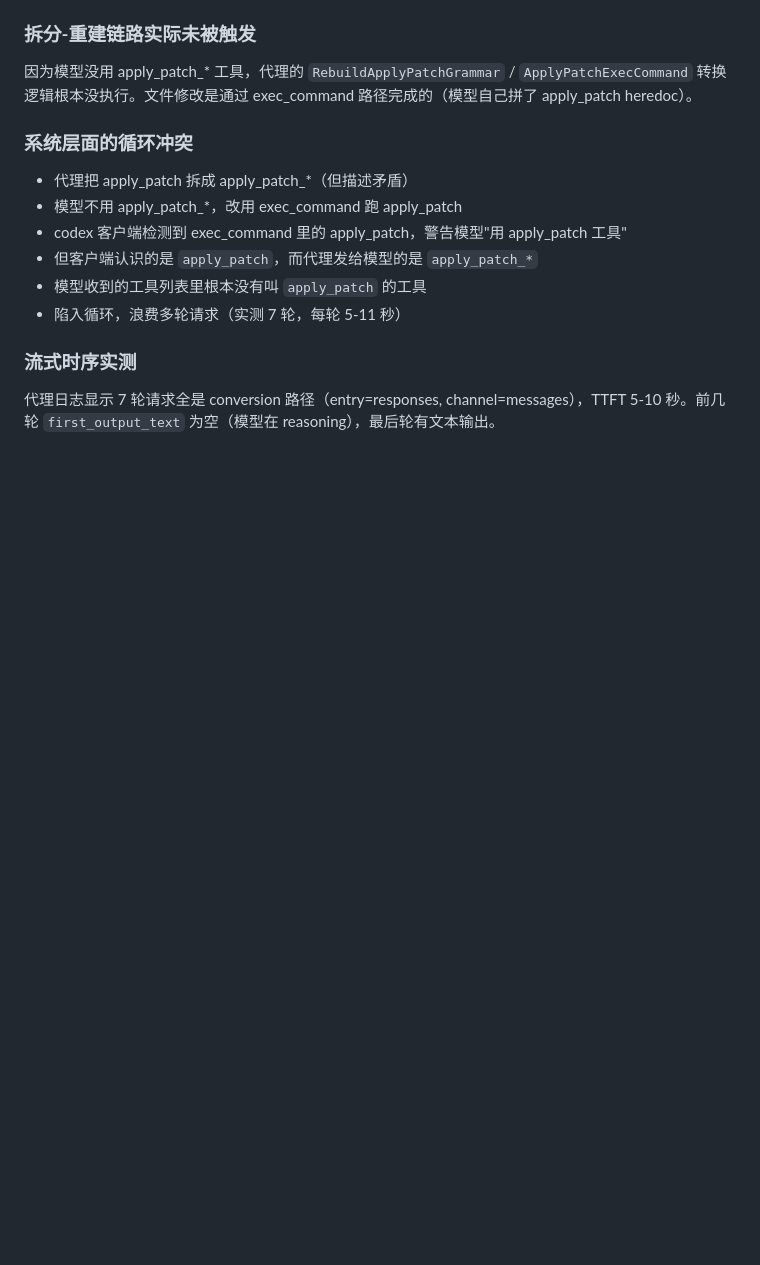
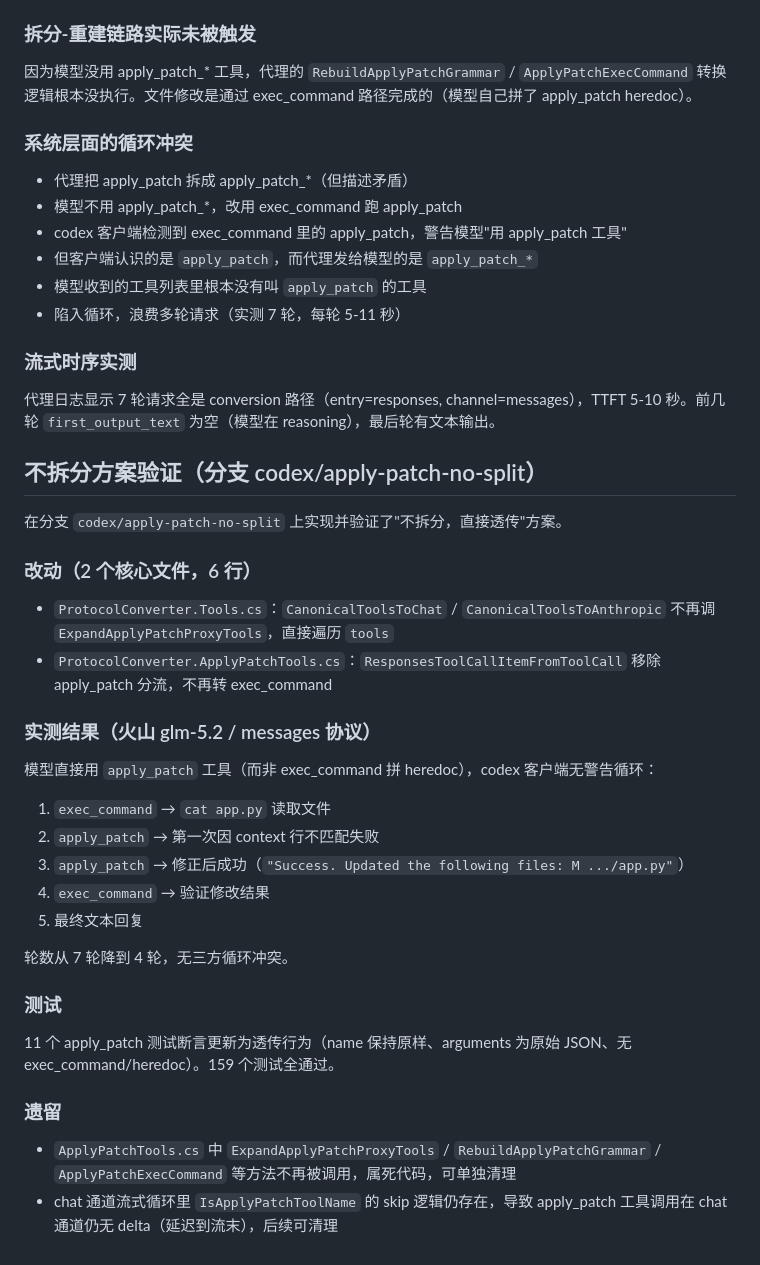
Before and after one commit to shL1481558059/OpenCodex, a Markdown page: docs/apply_patch_conversion_issues.md, the part around the change. Drawn GitHub-style; blank space fills up the shorter version.

Commit message:
docs: 记录不拆分方案的验证结果

```diff
--- a/docs/apply_patch_conversion_issues.md
+++ b/docs/apply_patch_conversion_issues.md
@@ -125,3 +125,32 @@ path 为空或含换行时返回空字符串，整个 operation 的行被丢弃
 ### 流式时序实测
 
 代理日志显示 7 轮请求全是 conversion 路径（entry=responses, channel=messages），TTFT 5-10 秒。前几轮 `first_output_text` 为空（模型在 reasoning），最后轮有文本输出。
+## 不拆分方案验证（分支 codex/apply-patch-no-split）
+
+在分支 `codex/apply-patch-no-split` 上实现并验证了"不拆分，直接透传"方案。
+
+### 改动（2 个核心文件，6 行）
+
+- `ProtocolConverter.Tools.cs`：`CanonicalToolsToChat` / `CanonicalToolsToAnthropic` 不再调 `ExpandApplyPatchProxyTools`，直接遍历 `tools`
+- `ProtocolConverter.ApplyPatchTools.cs`：`ResponsesToolCallItemFromToolCall` 移除 apply_patch 分流，不再转 exec_command
+
+### 实测结果（火山 glm-5.2 / messages 协议）
+
+模型直接用 `apply_patch` 工具（而非 exec_command 拼 heredoc），codex 客户端无警告循环：
+
+1. `exec_command` → `cat app.py` 读取文件
+2. `apply_patch` → 第一次因 context 行不匹配失败
+3. `apply_patch` → 修正后成功（`"Success. Updated the following files: M .../app.py"`）
+4. `exec_command` → 验证修改结果
+5. 最终文本回复
+
+轮数从 7 轮降到 4 轮，无三方循环冲突。
+
+### 测试
+
+11 个 apply_patch 测试断言更新为透传行为（name 保持原样、arguments 为原始 JSON、无 exec_command/heredoc）。159 个测试全通过。
+
+### 遗留
+
+- `ApplyPatchTools.cs` 中 `ExpandApplyPatchProxyTools` / `RebuildApplyPatchGrammar` / `ApplyPatchExecCommand` 等方法不再被调用，属死代码，可单独清理
+- chat 通道流式循环里 `IsApplyPatchToolName` 的 skip 逻辑仍存在，导致 apply_patch 工具调用在 chat 通道仍无 delta（延迟到流末），后续可清理
```
